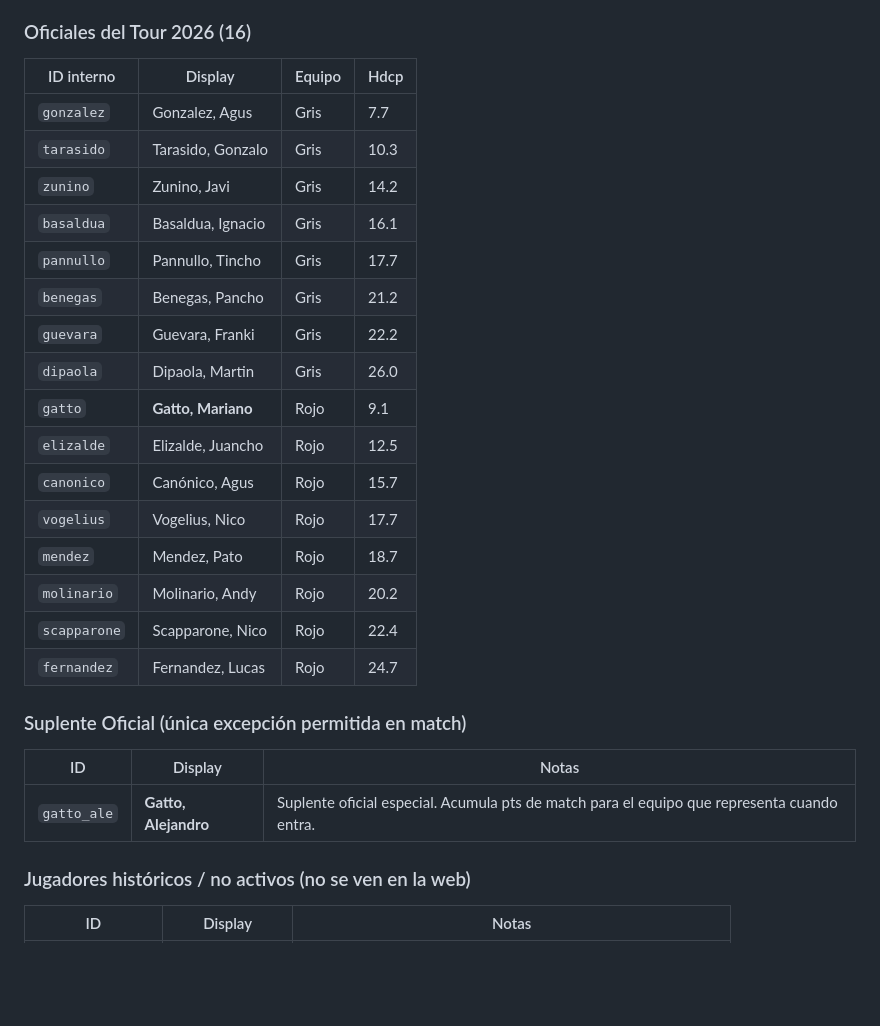
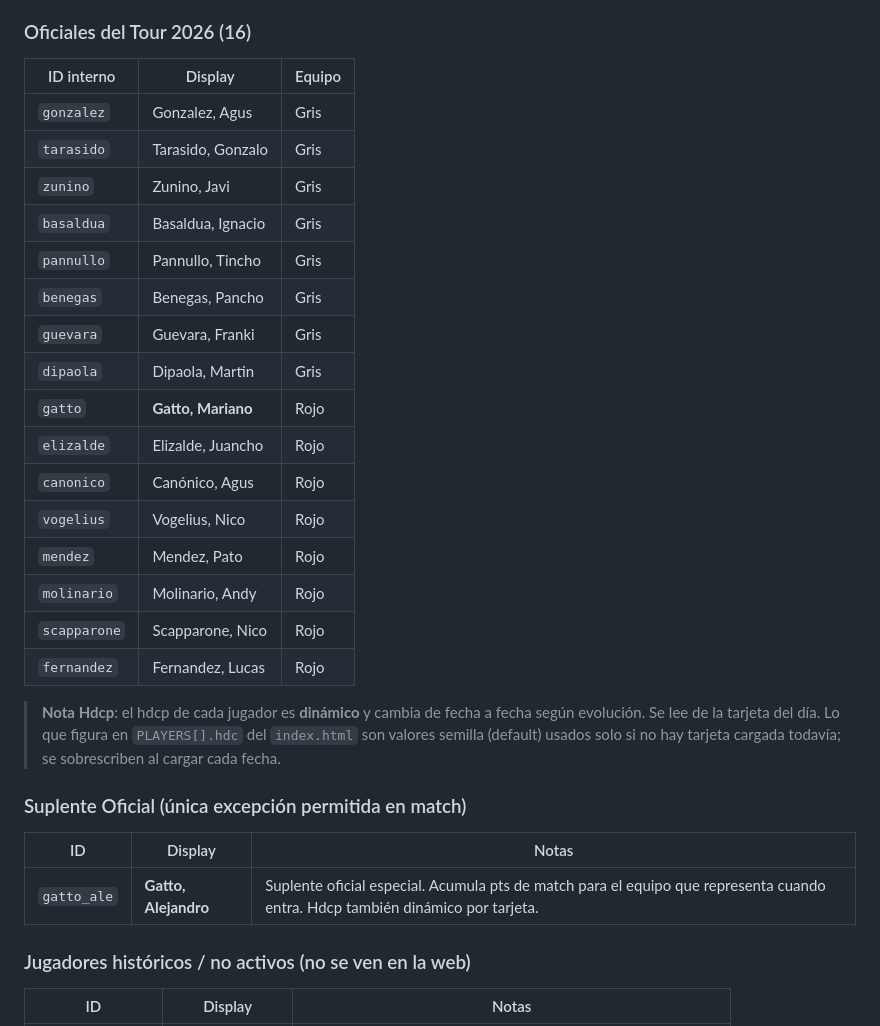
Before and after one commit to DevelopFB/MiliciaGolfTour, a Markdown page: CLAUDE.md, the part around the change. Rendered like a GitHub page; blank space fills up the shorter version.

```diff
--- a/CLAUDE.md
+++ b/CLAUDE.md
@@ -18,30 +18,32 @@ Desplegado en GitHub Pages desde repo `DevelopFB/MiliciaGolfTour`.
 
 ### Oficiales del Tour 2026 (16)
 
-| ID interno | Display | Equipo | Hdcp |
-|---|---|---|---|
-| `gonzalez` | Gonzalez, Agus | Gris | 7.7 |
-| `tarasido` | Tarasido, Gonzalo | Gris | 10.3 |
-| `zunino` | Zunino, Javi | Gris | 14.2 |
-| `basaldua` | Basaldua, Ignacio | Gris | 16.1 |
-| `pannullo` | Pannullo, Tincho | Gris | 17.7 |
-| `benegas` | Benegas, Pancho | Gris | 21.2 |
-| `guevara` | Guevara, Franki | Gris | 22.2 |
-| `dipaola` | Dipaola, Martin | Gris | 26.0 |
-| `gatto` | **Gatto, Mariano** | Rojo | 9.1 |
-| `elizalde` | Elizalde, Juancho | Rojo | 12.5 |
-| `canonico` | Canónico, Agus | Rojo | 15.7 |
-| `vogelius` | Vogelius, Nico | Rojo | 17.7 |
-| `mendez` | Mendez, Pato | Rojo | 18.7 |
-| `molinario` | Molinario, Andy | Rojo | 20.2 |
-| `scapparone` | Scapparone, Nico | Rojo | 22.4 |
-| `fernandez` | Fernandez, Lucas | Rojo | 24.7 |
+| ID interno | Display | Equipo |
+|---|---|---|
+| `gonzalez` | Gonzalez, Agus | Gris |
+| `tarasido` | Tarasido, Gonzalo | Gris |
+| `zunino` | Zunino, Javi | Gris |
+| `basaldua` | Basaldua, Ignacio | Gris |
+| `pannullo` | Pannullo, Tincho | Gris |
+| `benegas` | Benegas, Pancho | Gris |
+| `guevara` | Guevara, Franki | Gris |
+| `dipaola` | Dipaola, Martin | Gris |
+| `gatto` | **Gatto, Mariano** | Rojo |
+| `elizalde` | Elizalde, Juancho | Rojo |
+| `canonico` | Canónico, Agus | Rojo |
+| `vogelius` | Vogelius, Nico | Rojo |
+| `mendez` | Mendez, Pato | Rojo |
+| `molinario` | Molinario, Andy | Rojo |
+| `scapparone` | Scapparone, Nico | Rojo |
+| `fernandez` | Fernandez, Lucas | Rojo |
+
+> **Nota Hdcp**: el hdcp de cada jugador es **dinámico** y cambia de fecha a fecha según evolución. Se lee de la tarjeta del día. Lo que figura en `PLAYERS[].hdc` del `index.html` son valores semilla (default) usados solo si no hay tarjeta cargada todavía; se sobrescriben al cargar cada fecha.
 
 ### Suplente Oficial (única excepción permitida en match)
 
 | ID | Display | Notas |
 |---|---|---|
-| `gatto_ale` | **Gatto, Alejandro** | Suplente oficial especial. Acumula pts de match para el equipo que representa cuando entra. |
+| `gatto_ale` | **Gatto, Alejandro** | Suplente oficial especial. Acumula pts de match para el equipo que representa cuando entra. Hdcp también dinámico por tarjeta. |
 
 ### Jugadores históricos / no activos (no se ven en la web)
 
```
Also changed, not shown: PROJECT_INSTRUCTIONS.md (+18 -16 lines).
